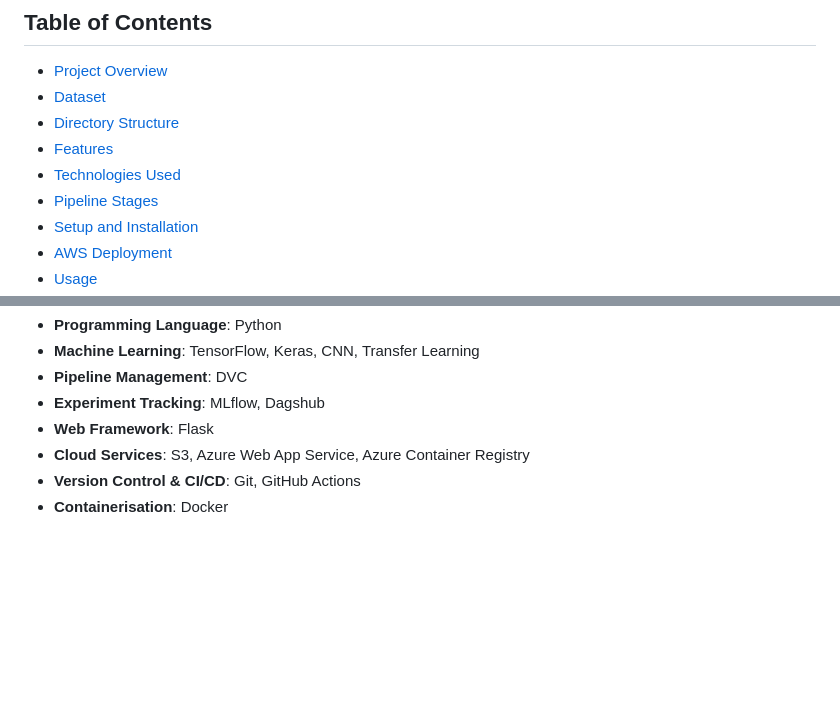
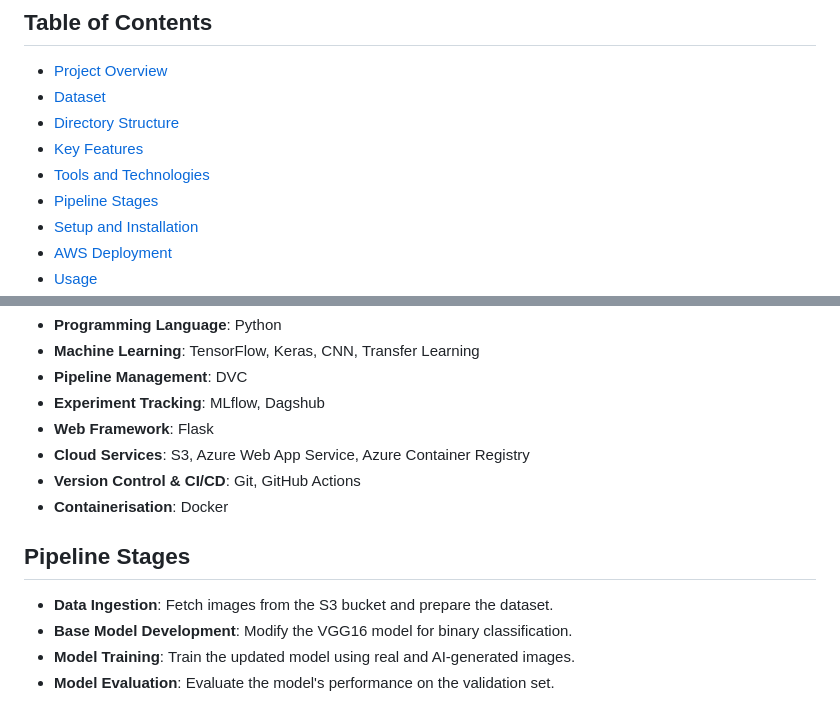
Before and after one commit to OlumideOlumayegun/ai-generated-image-detector, a Markdown page: README.md, 2 parts joined by grey strips. Rendered like a GitHub page; blank space fills up the shorter version.

```diff
--- a/README.md
+++ b/README.md
@@ -7,8 +7,8 @@ This repository contains an end-to-end application for detecting whether an imag
 - [Project Overview](#project-overview)
 - [Dataset](#dataset)
 - [Directory Structure](#directory-structure)
-- [Features](#features)
-- [Technologies Used](#technologies-used)
+- [Key Features](#features)
+- [Tools and Technologies](#technologies-used)
 - [Pipeline Stages](#pipeline-stages)
 - [Setup and Installation](#setup-and-installation)
 - [AWS Deployment](#deployment)
@@ -92,3 +92,9 @@ The dataset used for training and evaluating the model was sourced from [Kaggle]
 - **Cloud Services**: S3, Azure Web App Service, Azure Container Registry
 - **Version Control & CI/CD**: Git, GitHub Actions
 - **Containerisation**: Docker
+
+## Pipeline Stages
+- **Data Ingestion**: Fetch images from the S3 bucket and prepare the dataset.
+- **Base Model Development**: Modify the VGG16 model for binary classification.
+- **Model Training**: Train the updated model using real and AI-generated images.
+- **Model Evaluation**: Evaluate the model's performance on the validation set.
```
